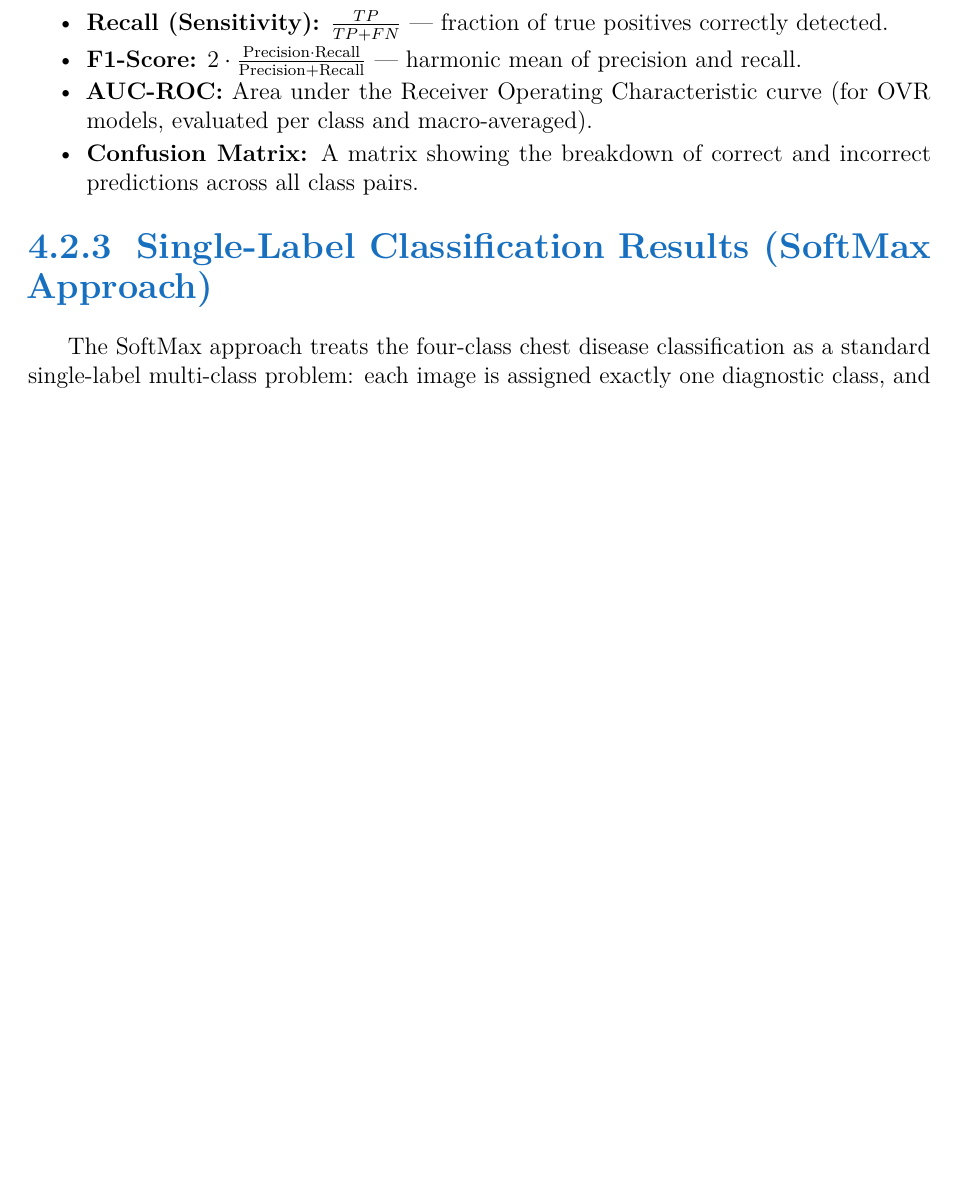
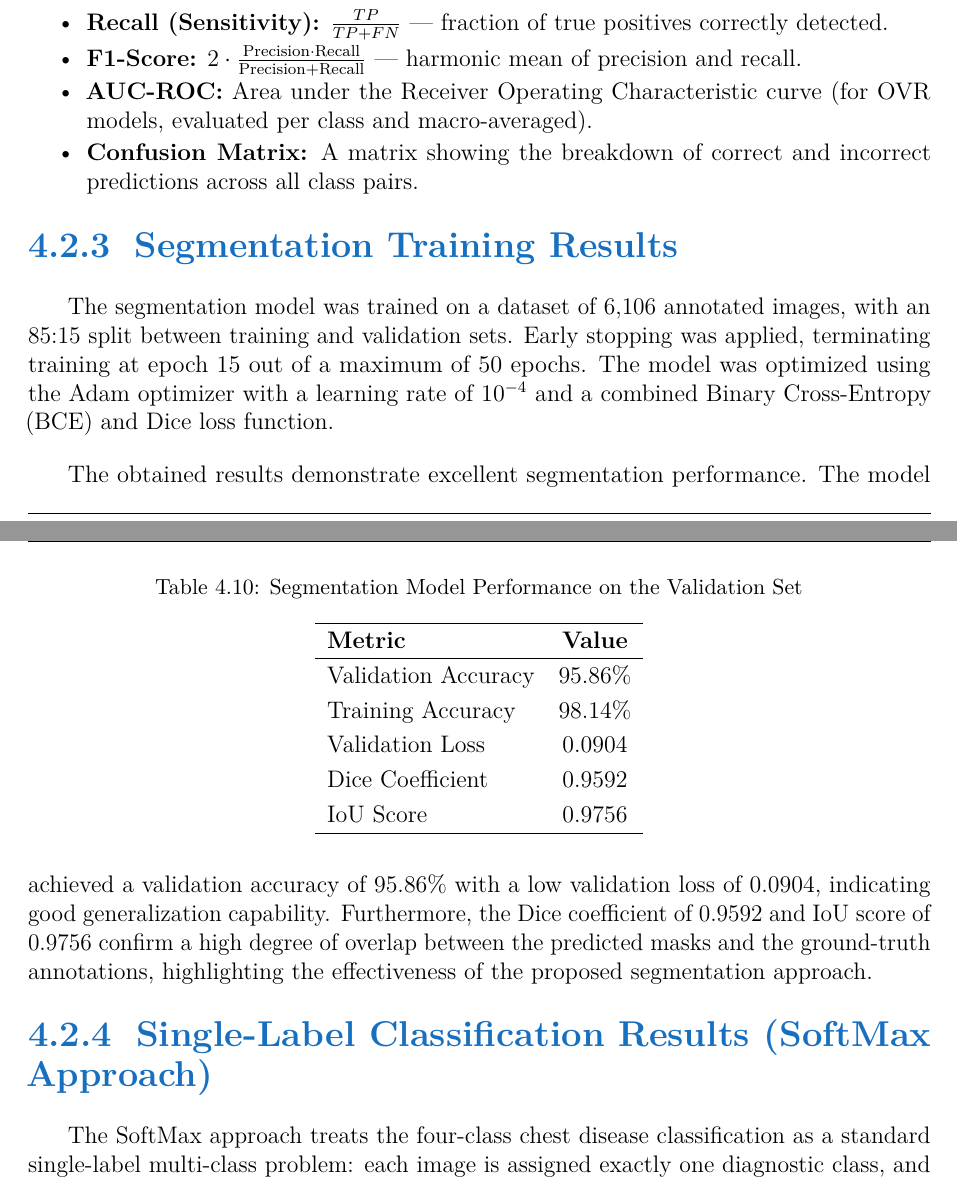
Before and after one commit to ZiadAhmedOffi/GradBook-Repo, a LaTeX thesis (Thesis_book.tex, which reads chapters/Chapter4/Chest Model Res.tex): part of page 188 of 232 before the commit and two parts of pages 188 and 189 of 233 after it, the two joined at a grey line, cut so that both start at the same text, the shorter picture padded with empty space. Compiled offline with pdfLaTeX.

Commit message:
final edit inshaallah.

```diff
--- a/chapters/Chapter4/Chest Model Res.tex
+++ b/chapters/Chapter4/Chest Model Res.tex
@@ -201,6 +201,29 @@ Model performance is evaluated using a comprehensive set of metrics reflecting b
     \item \textbf{AUC-ROC:} Area under the Receiver Operating Characteristic curve (for OVR models, evaluated per class and macro-averaged).
     \item \textbf{Confusion Matrix:} A matrix showing the breakdown of correct and incorrect predictions across all class pairs.
 \end{itemize}
+
+\subsection{Segmentation Training Results}
+
+The segmentation model was trained on a dataset of 6,106 annotated images, with an 85:15 split between training and validation sets. Early stopping was applied, terminating training at epoch 15 out of a maximum of 50 epochs. The model was optimized using the Adam optimizer with a learning rate of $10^{-4}$ and a combined Binary Cross-Entropy (BCE) and Dice loss function.
+
+\begin{table}[h]
+	\centering
+	\caption{Segmentation Model Performance on the Validation Set}
+	\label{tab:segmentation_results}
+	\begin{tabular}{lc}
+		\hline
+		\textbf{Metric} & \textbf{Value} \\
+		\hline
+		Validation Accuracy & 95.86\% \\
+		Training Accuracy & 98.14\% \\
+		Validation Loss & 0.0904 \\
+		Dice Coefficient & 0.9592 \\
+		IoU Score & 0.9756 \\
+		\hline
+	\end{tabular}
+\end{table}
+
+The obtained results demonstrate excellent segmentation performance. The model achieved a validation accuracy of 95.86\% with a low validation loss of 0.0904, indicating good generalization capability. Furthermore, the Dice coefficient of 0.9592 and IoU score of 0.9756 confirm a high degree of overlap between the predicted masks and the ground-truth annotations, highlighting the effectiveness of the proposed segmentation approach.
 
 \subsection{Single-Label Classification Results (SoftMax Approach)}
 
```
Also changed, not shown: 12 other files.
